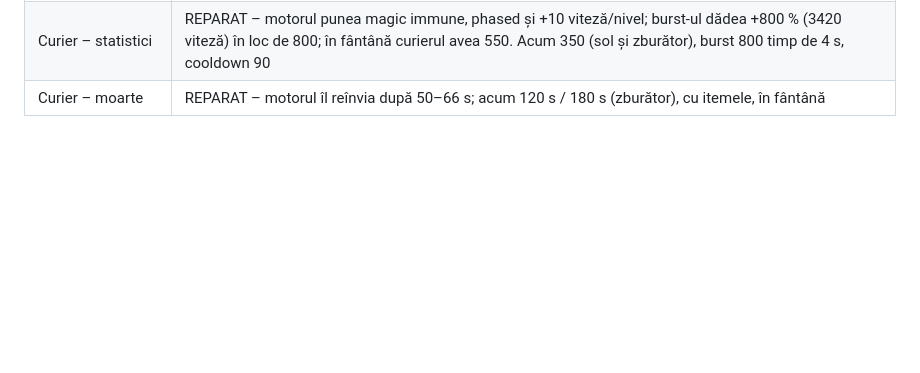
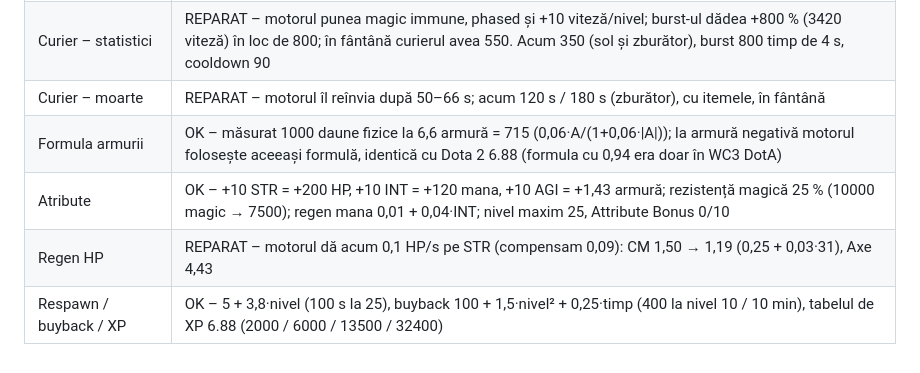
Before and after one commit to cobrabm12/Dota-workshopmap-beforepatch7, a Markdown page: docs/TEST_LOG.md, the part around the change. GitHub-like rendering; blank space fills up the shorter version.

Commit message:
TEST_LOG: armura, atributele, regenul HP, respawn/buyback/XP
Co-Authored-By: Claude Fable 5.1 <noreply@anthropic.com>

```diff
--- a/docs/TEST_LOG.md
+++ b/docs/TEST_LOG.md
@@ -155,3 +155,7 @@ declanșau crash‑ul driverului AMD la pornirea următoare).
 | Curier – butoanele din HUD | REPARAT – Deliver Items, F3, burst, meniul de click dreapta (fântână / secret shop) și Select Courier căutau curierul personal 7.x și nu trimiteau niciun ordin; acum merg prin server pentru orice jucător al echipei (testat cu click‑uri reale și cu un coechipier simulat) |
 | Curier – statistici | REPARAT – motorul punea magic immune, phased și +10 viteză/nivel; burst‑ul dădea +800 % (3420 viteză) în loc de 800; în fântână curierul avea 550. Acum 350 (sol și zburător), burst 800 timp de 4 s, cooldown 90 |
 | Curier – moarte | REPARAT – motorul îl reînvia după 50–66 s; acum 120 s / 180 s (zburător), cu itemele, în fântână |
+| Formula armurii | OK – măsurat 1000 daune fizice la 6,6 armură = 715 (0,06·A/(1+0,06·\|A\|)); la armură negativă motorul folosește aceeași formulă, identică cu Dota 2 6.88 (formula cu 0,94 era doar în WC3 DotA) |
+| Atribute | OK – +10 STR = +200 HP, +10 INT = +120 mana, +10 AGI = +1,43 armură; rezistență magică 25 % (10000 magic → 7500); regen mana 0,01 + 0,04·INT; nivel maxim 25, Attribute Bonus 0/10 |
+| Regen HP | REPARAT – motorul dă acum 0,1 HP/s pe STR (compensam 0,09): CM 1,50 → 1,19 (0,25 + 0,03·31), Axe 4,43 |
+| Respawn / buyback / XP | OK – 5 + 3,8·nivel (100 s la 25), buyback 100 + 1,5·nivel² + 0,25·timp (400 la nivel 10 / 10 min), tabelul de XP 6.88 (2000 / 6000 / 13500 / 32400) |
```
